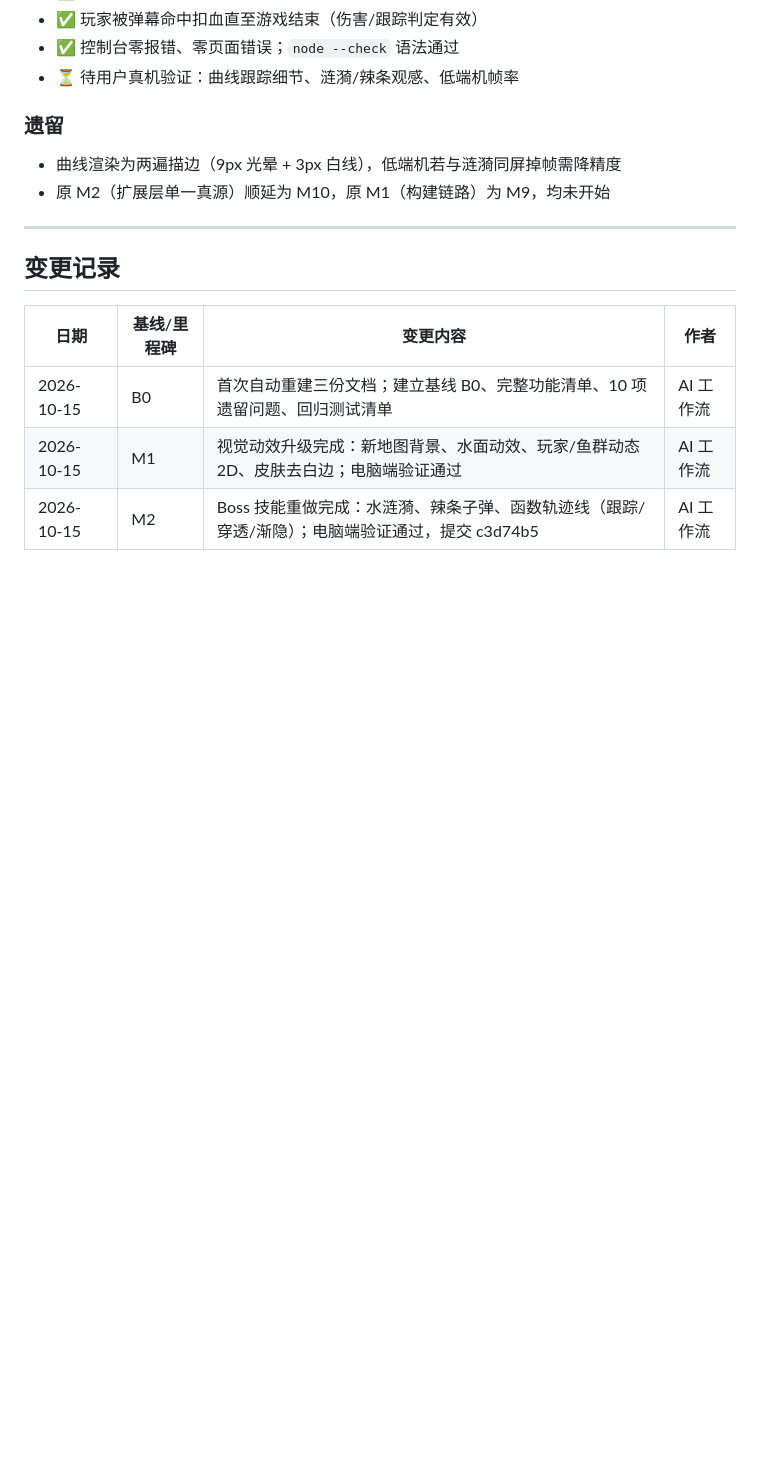
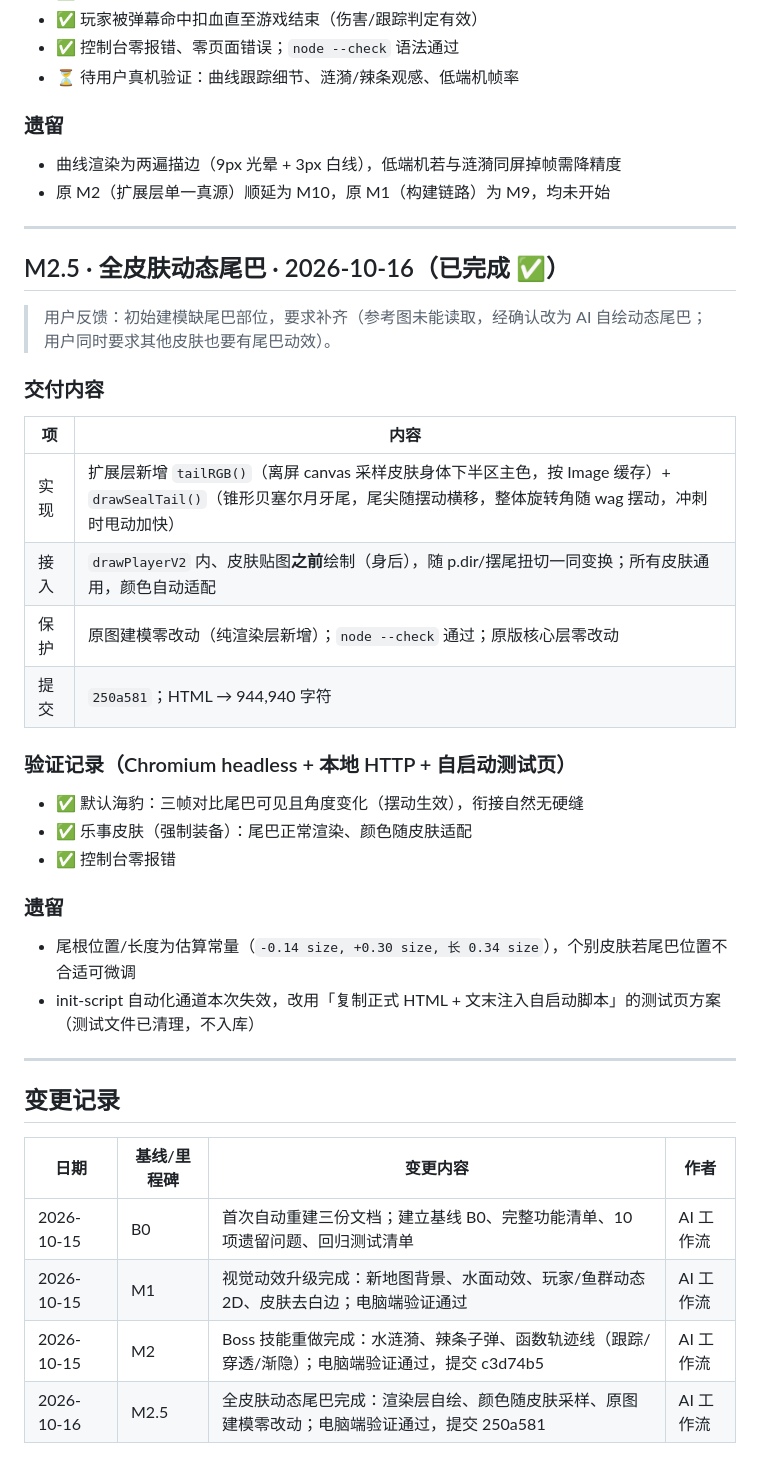
Before and after one commit to qwe0305/naiyu, a Markdown page: game_progress.md, the part around the change. Rendered like a GitHub page; blank space fills up the shorter version.

Commit message:
docs(M2.5): 记录动态尾巴里程碑

```diff
--- a/game_progress.md
+++ b/game_progress.md
@@ -266,6 +266,32 @@
 
 ---
 
+## M2.5 · 全皮肤动态尾巴 · 2026-10-16（已完成 ✅）
+
+> 用户反馈：初始建模缺尾巴部位，要求补齐（参考图未能读取，经确认改为 AI 自绘动态尾巴；用户同时要求其他皮肤也要有尾巴动效）。
+
+### 交付内容
+
+| 项 | 内容 |
+|---|---|
+| 实现 | 扩展层新增 `tailRGB()`（离屏 canvas 采样皮肤身体下半区主色，按 Image 缓存）+ `drawSealTail()`（锥形贝塞尔月牙尾，尾尖随摆动横移，整体旋转角随 wag 摆动，冲刺时甩动加快） |
+| 接入 | `drawPlayerV2` 内、皮肤贴图**之前**绘制（身后），随 p.dir/摆尾扭切一同变换；所有皮肤通用，颜色自动适配 |
+| 保护 | 原图建模零改动（纯渲染层新增）；`node --check` 通过；原版核心层零改动 |
+| 提交 | `250a581`；HTML → 944,940 字符 |
+
+### 验证记录（Chromium headless + 本地 HTTP + 自启动测试页）
+
+- ✅ 默认海豹：三帧对比尾巴可见且角度变化（摆动生效），衔接自然无硬缝
+- ✅ 乐事皮肤（强制装备）：尾巴正常渲染、颜色随皮肤适配
+- ✅ 控制台零报错
+
+### 遗留
+
+- 尾根位置/长度为估算常量（`-0.14 size, +0.30 size, 长 0.34 size`），个别皮肤若尾巴位置不合适可微调
+- init-script 自动化通道本次失效，改用「复制正式 HTML + 文末注入自启动脚本」的测试页方案（测试文件已清理，不入库）
+
+---
+
 ## 变更记录
 
 | 日期 | 基线/里程碑 | 变更内容 | 作者 |
@@ -273,3 +299,4 @@
 | 2026-10-15 | B0 | 首次自动重建三份文档；建立基线 B0、完整功能清单、10 项遗留问题、回归测试清单 | AI 工作流 |
 | 2026-10-15 | M1 | 视觉动效升级完成：新地图背景、水面动效、玩家/鱼群动态 2D、皮肤去白边；电脑端验证通过 | AI 工作流 |
 | 2026-10-15 | M2 | Boss 技能重做完成：水涟漪、辣条子弹、函数轨迹线（跟踪/穿透/渐隐）；电脑端验证通过，提交 c3d74b5 | AI 工作流 |
+| 2026-10-16 | M2.5 | 全皮肤动态尾巴完成：渲染层自绘、颜色随皮肤采样、原图建模零改动；电脑端验证通过，提交 250a581 | AI 工作流 |
```
